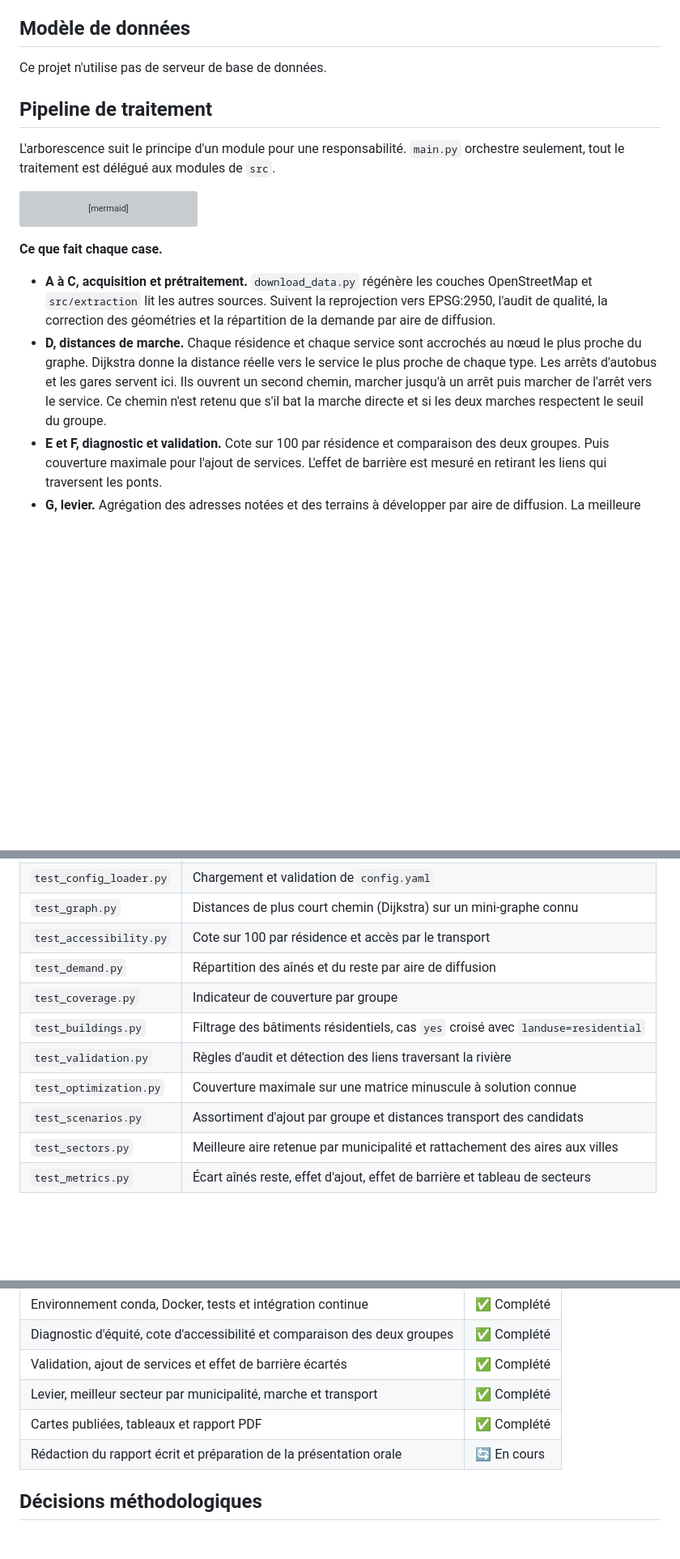
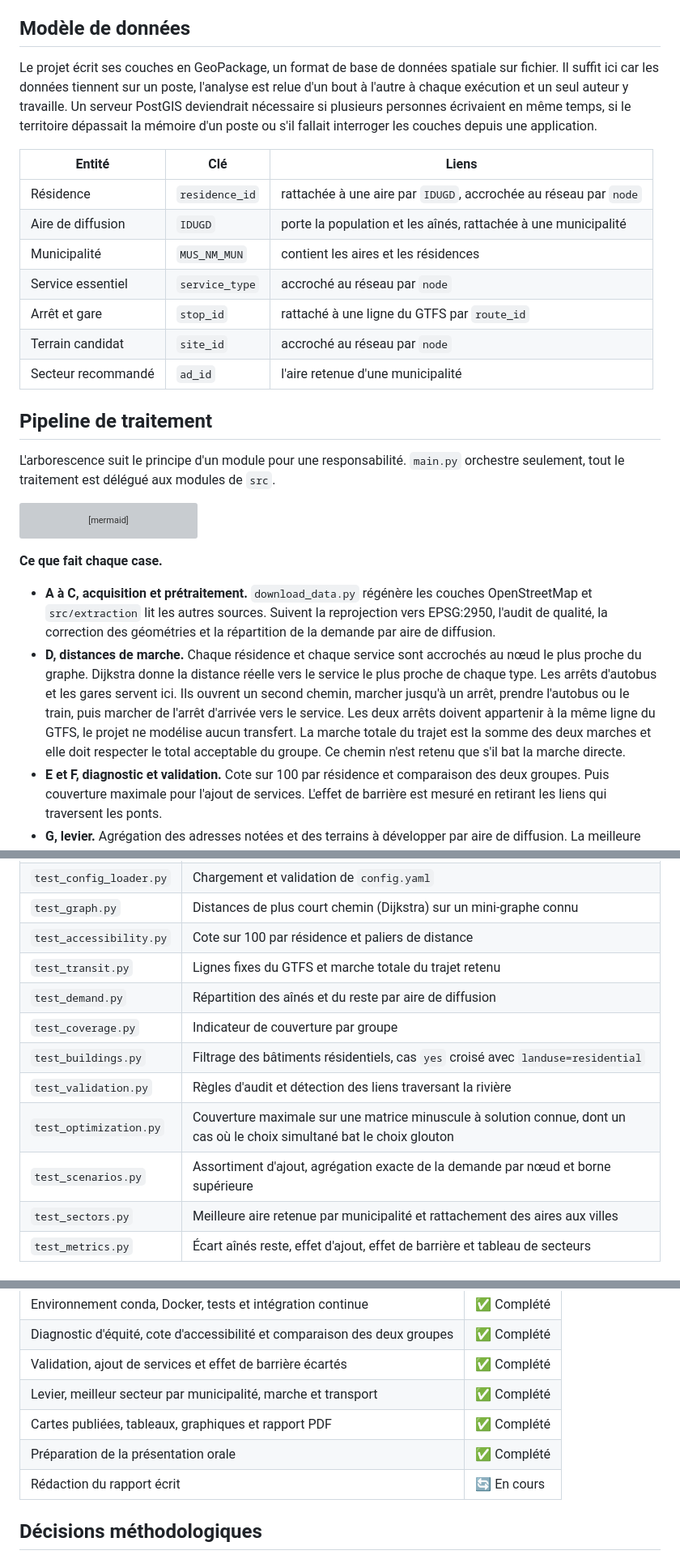
Before and after one commit to girm8601/GMQ580_PS_MGiraldeau, a Markdown page: README.md, 3 parts joined by grey strips. Shown at 81% size. Drawn GitHub-style; blank space fills up the shorter version; grey boxes are pictures that could not be loaded.

Commit message:
docs: add a data model, declare ai use and sort the decisions

```diff
--- a/README.md
+++ b/README.md
@@ -59,7 +59,17 @@ L'école et la garderie sont conservées même si les aînés les fréquentent p
 Toutes les couches sont ramenées au CRS cible commun EPSG:2950 avant analyse, soit NAD83(CSRS) / MTM zone 8. Les données brutes ne sont pas versionnées. `download_data.py` régénère les couches OpenStreetMap, les autres se téléchargent depuis les liens ci-dessus.
 
 ## Modèle de données
-Ce projet n'utilise pas de serveur de base de données.
+Le projet écrit ses couches en GeoPackage, un format de base de données spatiale sur fichier. Il suffit ici car les données tiennent sur un poste, l'analyse est relue d'un bout à l'autre à chaque exécution et un seul auteur y travaille. Un serveur PostGIS deviendrait nécessaire si plusieurs personnes écrivaient en même temps, si le territoire dépassait la mémoire d'un poste ou s'il fallait interroger les couches depuis une application.
+
+| Entité | Clé | Liens |
+|--------|-----|-------|
+| Résidence | `residence_id` | rattachée à une aire par `IDUGD`, accrochée au réseau par `node` |
+| Aire de diffusion | `IDUGD` | porte la population et les aînés, rattachée à une municipalité |
+| Municipalité | `MUS_NM_MUN` | contient les aires et les résidences |
+| Service essentiel | `service_type` | accroché au réseau par `node` |
+| Arrêt et gare | `stop_id` | rattaché à une ligne du GTFS par `route_id` |
+| Terrain candidat | `site_id` | accroché au réseau par `node` |
+| Secteur recommandé | `ad_id` | l'aire retenue d'une municipalité |
 
 ## Pipeline de traitement
 L'arborescence suit le principe d'un module pour une responsabilité. `main.py` orchestre seulement, tout le traitement est délégué aux modules de `src`.
@@ -88,7 +98,7 @@ flowchart TD
 
 **Ce que fait chaque case.**
 - **A à C, acquisition et prétraitement.** `download_data.py` régénère les couches OpenStreetMap et `src/extraction` lit les autres sources. Suivent la reprojection vers EPSG:2950, l'audit de qualité, la correction des géométries et la répartition de la demande par aire de diffusion.
-- **D, distances de marche.** Chaque résidence et chaque service sont accrochés au nœud le plus proche du graphe. Dijkstra donne la distance réelle vers le service le plus proche de chaque type. Les arrêts d'autobus et les gares servent ici. Ils ouvrent un second chemin, marcher jusqu'à un arrêt puis marcher de l'arrêt vers le service. Ce chemin n'est retenu que s'il bat la marche directe et si les deux marches respectent le seuil du groupe.
+- **D, distances de marche.** Chaque résidence et chaque service sont accrochés au nœud le plus proche du graphe. Dijkstra donne la distance réelle vers le service le plus proche de chaque type. Les arrêts d'autobus et les gares servent ici. Ils ouvrent un second chemin, marcher jusqu'à un arrêt, prendre l'autobus ou le train, puis marcher de l'arrêt d'arrivée vers le service. Les deux arrêts doivent appartenir à la même ligne du GTFS, le projet ne modélise aucun transfert. La marche totale du trajet est la somme des deux marches et elle doit respecter le total acceptable du groupe. Ce chemin n'est retenu que s'il bat la marche directe.
 - **E et F, diagnostic et validation.** Cote sur 100 par résidence et comparaison des deux groupes. Puis couverture maximale pour l'ajout de services. L'effet de barrière est mesuré en retirant les liens qui traversent les ponts.
 - **G, levier.** Agrégation des adresses notées et des terrains à développer par aire de diffusion. La meilleure aire de chaque municipalité est ensuite retenue.
 - **H et I, diffusion.** Deux cartes folium, les tableaux CSV et le rapport PDF. Les lignes de train n'interviennent qu'ici, comme repère cartographique.
@@ -149,13 +159,14 @@ Le workflow GitHub Actions (`.github/workflows/ci.yml`) vérifie `ruff` puis rej
 | `test_io.py` | Reprojection correcte vers EPSG:2950 |
 | `test_config_loader.py` | Chargement et validation de `config.yaml` |
 | `test_graph.py` | Distances de plus court chemin (Dijkstra) sur un mini-graphe connu |
-| `test_accessibility.py` | Cote sur 100 par résidence et accès par le transport |
+| `test_accessibility.py` | Cote sur 100 par résidence et paliers de distance |
+| `test_transit.py` | Lignes fixes du GTFS et marche totale du trajet retenu |
 | `test_demand.py` | Répartition des aînés et du reste par aire de diffusion |
 | `test_coverage.py` | Indicateur de couverture par groupe |
 | `test_buildings.py` | Filtrage des bâtiments résidentiels, cas `yes` croisé avec `landuse=residential` |
 | `test_validation.py` | Règles d'audit et détection des liens traversant la rivière |
-| `test_optimization.py` | Couverture maximale sur une matrice minuscule à solution connue |
-| `test_scenarios.py` | Assortiment d'ajout par groupe et distances transport des candidats |
+| `test_optimization.py` | Couverture maximale sur une matrice minuscule à solution connue, dont un cas où le choix simultané bat le choix glouton |
+| `test_scenarios.py` | Assortiment d'ajout, agrégation exacte de la demande par nœud et borne supérieure |
 | `test_sectors.py` | Meilleure aire retenue par municipalité et rattachement des aires aux villes |
 | `test_metrics.py` | Écart aînés reste, effet d'ajout, effet de barrière et tableau de secteurs |
 
@@ -175,8 +186,9 @@ Le workflow GitHub Actions (`.github/workflows/ci.yml`) vérifie `ruff` puis rej
 | Diagnostic d'équité, cote d'accessibilité et comparaison des deux groupes | ✅ Complété |
 | Validation, ajout de services et effet de barrière écartés | ✅ Complété |
 | Levier, meilleur secteur par municipalité, marche et transport | ✅ Complété |
-| Cartes publiées, tableaux et rapport PDF | ✅ Complété |
-| Rédaction du rapport écrit et préparation de la présentation orale | 🔄 En cours |
+| Cartes publiées, tableaux, graphiques et rapport PDF | ✅ Complété |
+| Préparation de la présentation orale | ✅ Complété |
+| Rédaction du rapport écrit | 🔄 En cours |
 
 ## Décisions méthodologiques
 - **Réorientation vers les services essentiels et reprise de GMQ210 (2026-06-23).** La zone était déjà saturée d'arrêts à la demande. Le projet a donc évolué du transport vers l'accessibilité aux services essentiels. Il reprend l'approche piétonne de GMQ210, avec l'accord de l'enseignant, soit OSM, Dijkstra et une cote sur 100 par résidence. La pondération par la vulnérabilité y est ajoutée.
```
Also changed, not shown: other parts of README.md (+10 -6 lines).
